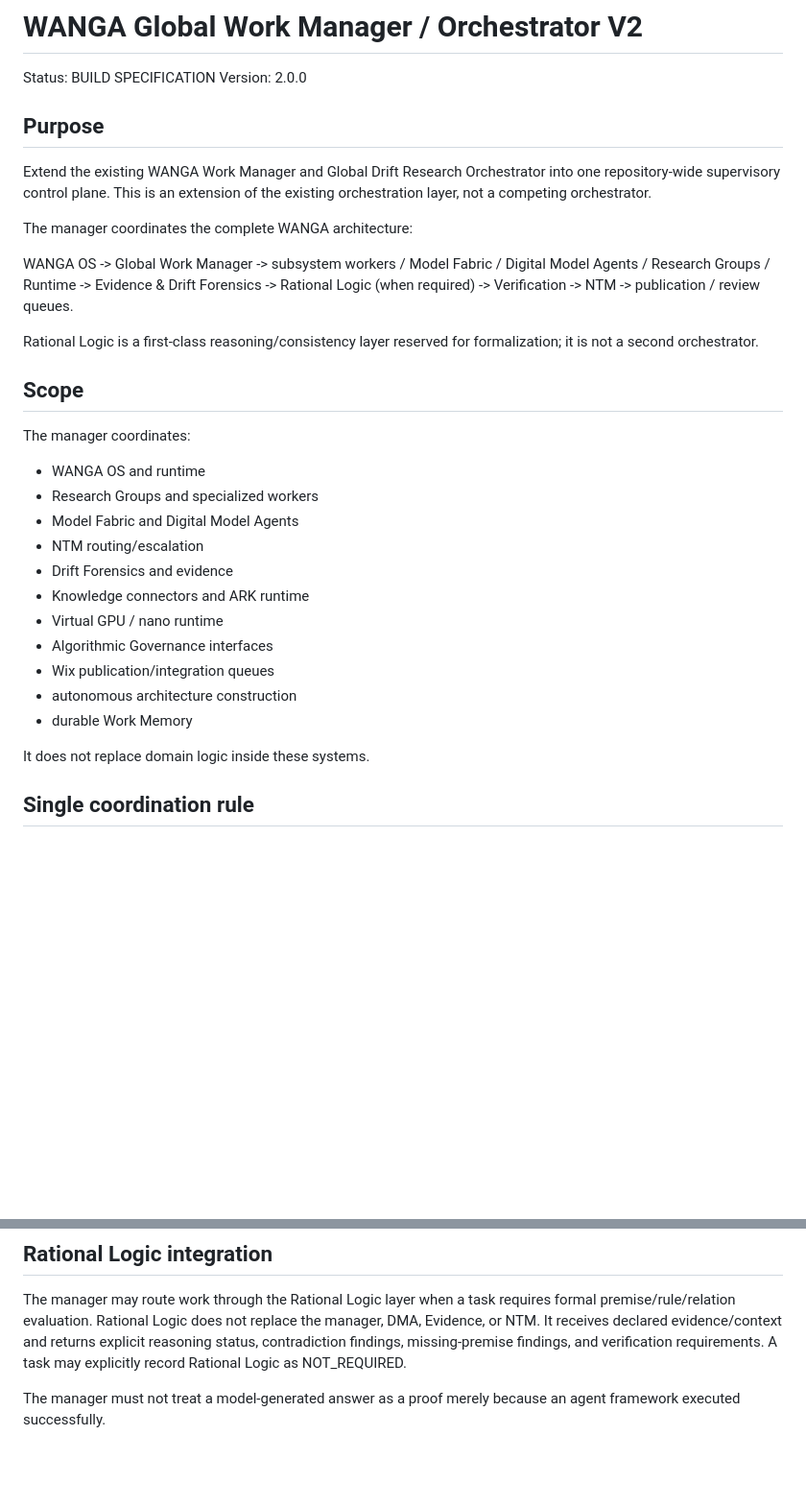
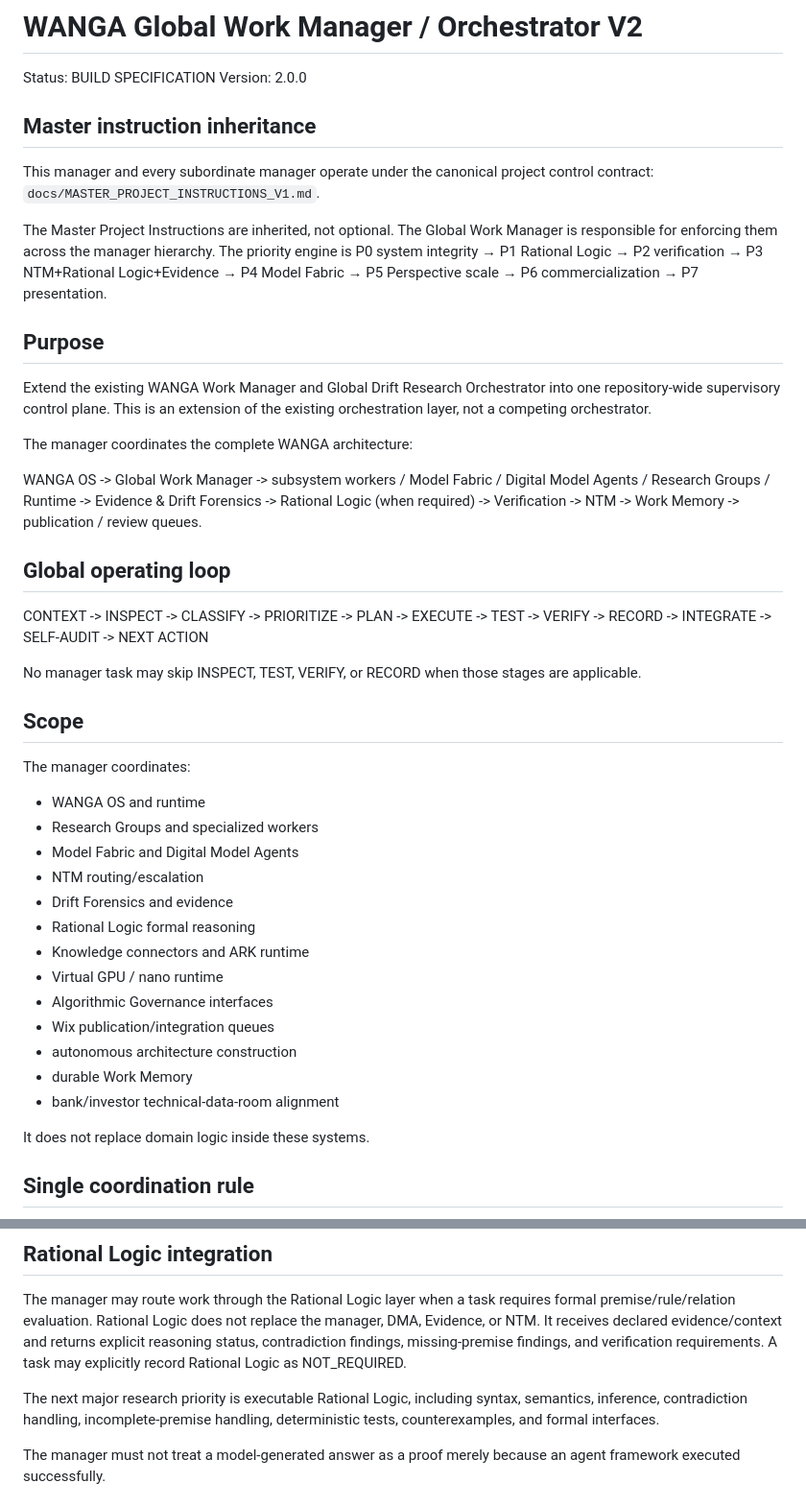
Before and after one commit to AmbassadorOv/WANGA-LAB, a Markdown page: docs/WANGA_GLOBAL_WORK_MANAGER_V2.md, 2 parts joined by grey strips. Shown at 96% size. Rendered like a GitHub page; blank space fills up the shorter version.

```diff
--- a/docs/WANGA_GLOBAL_WORK_MANAGER_V2.md
+++ b/docs/WANGA_GLOBAL_WORK_MANAGER_V2.md
@@ -2,6 +2,13 @@
 
 Status: BUILD SPECIFICATION
 Version: 2.0.0
+
+## Master instruction inheritance
+
+This manager and every subordinate manager operate under the canonical project control contract:
+`docs/MASTER_PROJECT_INSTRUCTIONS_V1.md`.
+
+The Master Project Instructions are inherited, not optional. The Global Work Manager is responsible for enforcing them across the manager hierarchy. The priority engine is P0 system integrity → P1 Rational Logic → P2 verification → P3 NTM+Rational Logic+Evidence → P4 Model Fabric → P5 Perspective scale → P6 commercialization → P7 presentation.
 
 ## Purpose
 
@@ -9,9 +16,13 @@ Extend the existing WANGA Work Manager and Global Drift Research Orchestrator in
 
 The manager coordinates the complete WANGA architecture:
 
-WANGA OS -> Global Work Manager -> subsystem workers / Model Fabric / Digital Model Agents / Research Groups / Runtime -> Evidence & Drift Forensics -> Rational Logic (when required) -> Verification -> NTM -> publication / review queues.
+WANGA OS -> Global Work Manager -> subsystem workers / Model Fabric / Digital Model Agents / Research Groups / Runtime -> Evidence & Drift Forensics -> Rational Logic (when required) -> Verification -> NTM -> Work Memory -> publication / review queues.
 
-Rational Logic is a first-class reasoning/consistency layer reserved for formalization; it is not a second orchestrator.
+## Global operating loop
+
+CONTEXT -> INSPECT -> CLASSIFY -> PRIORITIZE -> PLAN -> EXECUTE -> TEST -> VERIFY -> RECORD -> INTEGRATE -> SELF-AUDIT -> NEXT ACTION
+
+No manager task may skip INSPECT, TEST, VERIFY, or RECORD when those stages are applicable.
 
 ## Scope
 
@@ -21,12 +32,14 @@ The manager coordinates:
 - Model Fabric and Digital Model Agents
 - NTM routing/escalation
 - Drift Forensics and evidence
+- Rational Logic formal reasoning
 - Knowledge connectors and ARK runtime
 - Virtual GPU / nano runtime
 - Algorithmic Governance interfaces
 - Wix publication/integration queues
 - autonomous architecture construction
 - durable Work Memory
+- bank/investor technical-data-room alignment
 
 It does not replace domain logic inside these systems.
 
@@ -88,6 +109,8 @@ An UNBOUND or unverified slot cannot receive production work.
 ## Rational Logic integration
 
 The manager may route work through the Rational Logic layer when a task requires formal premise/rule/relation evaluation. Rational Logic does not replace the manager, DMA, Evidence, or NTM. It receives declared evidence/context and returns explicit reasoning status, contradiction findings, missing-premise findings, and verification requirements. A task may explicitly record Rational Logic as NOT_REQUIRED.
+
+The next major research priority is executable Rational Logic, including syntax, semantics, inference, contradiction handling, incomplete-premise handling, deterministic tests, counterexamples, and formal interfaces.
 
 The manager must not treat a model-generated answer as a proof merely because an agent framework executed successfully.
 
```
Also changed, not shown: other parts of docs/WANGA_GLOBAL_WORK_MANAGER_V2.md (+30 -3 lines).
